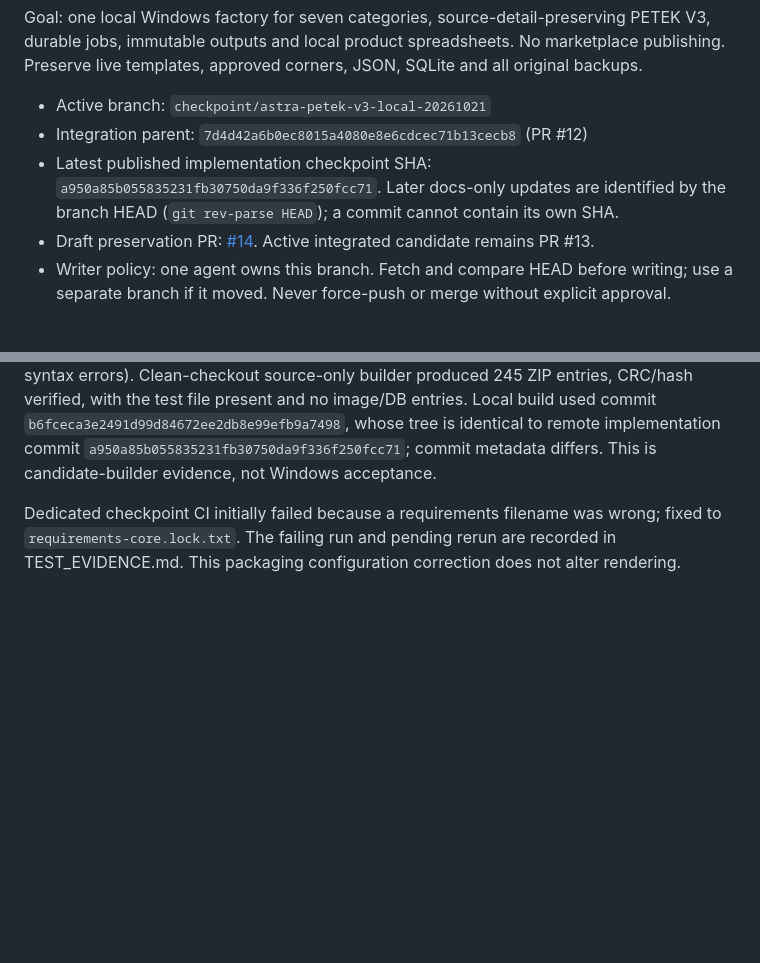
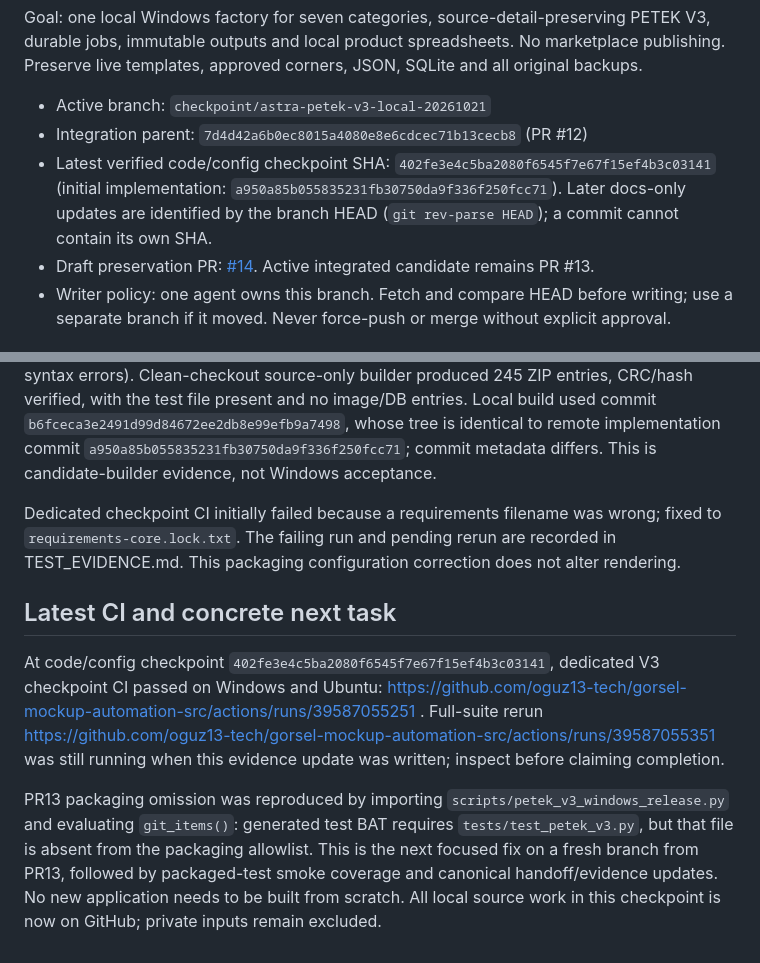
Before and after one commit to oguz13-tech/gorsel-mockup-automation-src, a Markdown page: docs/WORK_HANDOFF_CURRENT.md, 2 parts joined by grey strips. Rendered like a GitHub page; blank space fills up the shorter version.

Commit message:
Record Windows and Ubuntu checkpoint success and exact PR13 continuation task

```diff
--- a/docs/WORK_HANDOFF_CURRENT.md
+++ b/docs/WORK_HANDOFF_CURRENT.md
@@ -13,7 +13,7 @@ Goal: one local Windows factory for seven categories, source-detail-preserving P
 
 - Active branch: `checkpoint/astra-petek-v3-local-20261021`
 - Integration parent: `7d4d42a6b0ec8015a4080e8e6cdcec71b13cecb8` (PR #12)
-- Latest published implementation checkpoint SHA: `a950a85b055835231fb30750da9f336f250fcc71`. Later docs-only updates are identified by the branch HEAD (`git rev-parse HEAD`); a commit cannot contain its own SHA.
+- Latest verified code/config checkpoint SHA: `402fe3e4c5ba2080f6545f7e67f15ef4b3c03141` (initial implementation: `a950a85b055835231fb30750da9f336f250fcc71`). Later docs-only updates are identified by the branch HEAD (`git rev-parse HEAD`); a commit cannot contain its own SHA.
 - Draft preservation PR: [#14](https://github.com/oguz13-tech/gorsel-mockup-automation-src/pull/14). Active integrated candidate remains PR #13.
 - Writer policy: one agent owns this branch. Fetch and compare HEAD before writing; use a separate branch if it moved. Never force-push or merge without explicit approval.
 
@@ -66,3 +66,9 @@ First verify PR #13 and this separate preservation checkpoint. Compare implement
 48 changed files are published in PR #14. GitHub tree `80572f87a27f04a8cd4741632b2c11f9dfe0e7bb` matches the locally tested checkpoint tree exactly. All 145 tracked Python files compiled (four inherited invalid-escape SyntaxWarnings, no syntax errors). Clean-checkout source-only builder produced 245 ZIP entries, CRC/hash verified, with the test file present and no image/DB entries. Local build used commit `b6fceca3e2491d99d84672ee2db8e99efb9a7498`, whose tree is identical to remote implementation commit `a950a85b055835231fb30750da9f336f250fcc71`; commit metadata differs. This is candidate-builder evidence, not Windows acceptance.
 
 Dedicated checkpoint CI initially failed because a requirements filename was wrong; fixed to `requirements-core.lock.txt`. The failing run and pending rerun are recorded in TEST_EVIDENCE.md. This packaging configuration correction does not alter rendering.
+
+## Latest CI and concrete next task
+
+At code/config checkpoint `402fe3e4c5ba2080f6545f7e67f15ef4b3c03141`, dedicated V3 checkpoint CI passed on Windows and Ubuntu: https://github.com/oguz13-tech/gorsel-mockup-automation-src/actions/runs/39587055251 . Full-suite rerun https://github.com/oguz13-tech/gorsel-mockup-automation-src/actions/runs/39587055351 was still running when this evidence update was written; inspect before claiming completion.
+
+PR13 packaging omission was reproduced by importing `scripts/petek_v3_windows_release.py` and evaluating `git_items()`: generated test BAT requires `tests/test_petek_v3.py`, but that file is absent from the packaging allowlist. This is the next focused fix on a fresh branch from PR13, followed by packaged-test smoke coverage and canonical handoff/evidence updates. No new application needs to be built from scratch. All local source work in this checkpoint is now on GitHub; private inputs remain excluded.
```
Also changed, not shown: docs/TEST_EVIDENCE.md (+6 -0 lines).
